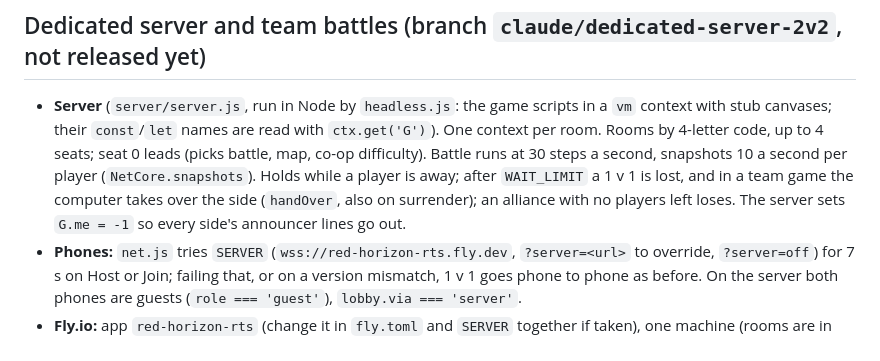
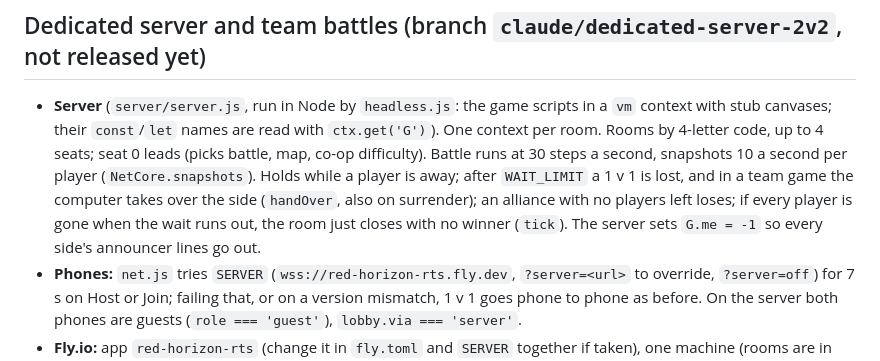
Before and after one commit to trdaniels90/mobile-rts, a Markdown page: CLAUDE.md, the part around the change. GitHub-like rendering.

Commit message:
Note the abandoned-battle rule in CLAUDE.md
Co-Authored-By: Claude Opus 5.5 <noreply@anthropic.com>
Claude-Session: https://claude.ai/code/session_018itzs6tsXJmysgsgExb4kU

```diff
--- a/CLAUDE.md
+++ b/CLAUDE.md
@@ -237,7 +237,7 @@ share globals. Read this file first; the commit history explains every change in
   code, up to 4 seats; seat 0 leads (picks battle, map, co-op difficulty). Battle runs at 30 steps a second,
   snapshots 10 a second per player (`NetCore.snapshots`). Holds while a player is away; after `WAIT_LIMIT`
   a 1 v 1 is lost, and in a team game the computer takes over the side (`handOver`, also on surrender); an
-  alliance with no players left loses. The server sets `G.me = -1` so every side's announcer lines go out.
+  alliance with no players left loses; if every player is gone when the wait runs out, the room just closes with no winner (`tick`). The server sets `G.me = -1` so every side's announcer lines go out.
 - **Phones:** `net.js` tries `SERVER` (`wss://red-horizon-rts.fly.dev`, `?server=<url>` to override,
   `?server=off`) for 7 s on Host or Join; failing that, or on a version mismatch, 1 v 1 goes phone to phone
   as before. On the server both phones are guests (`role === 'guest'`), `lobby.via === 'server'`.
```
